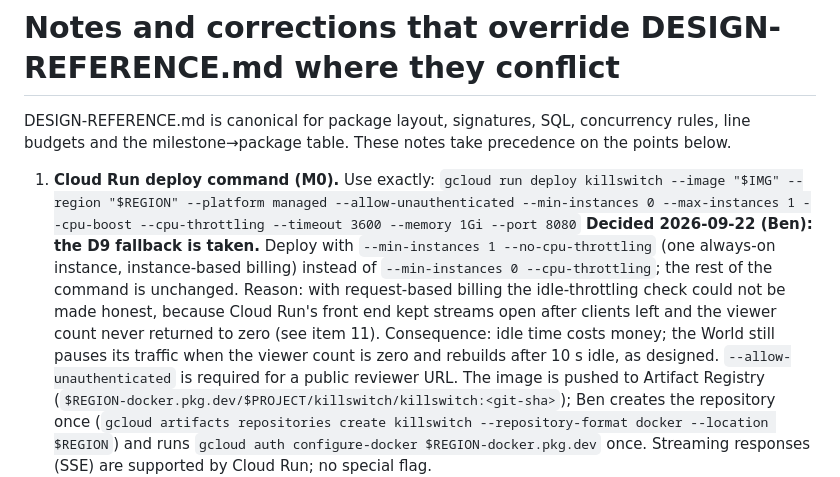
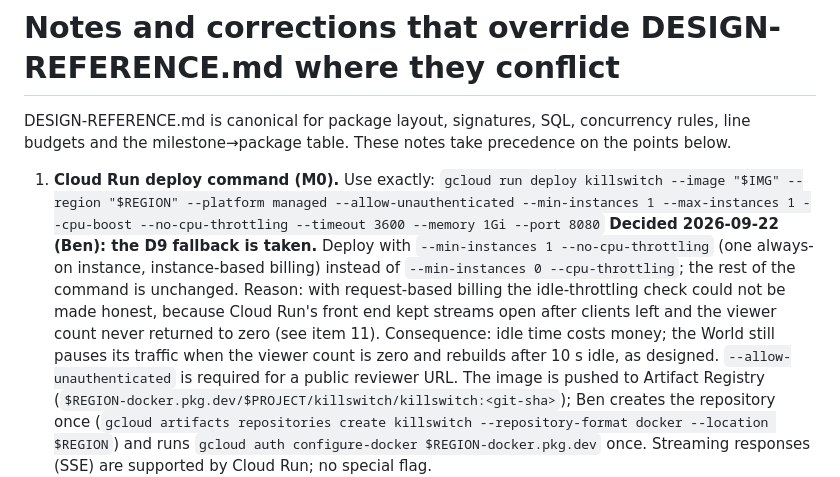
Before and after one commit to prabenzo/cmek, a Markdown page: docs/plan/ARCH-NOTES.md, the part around the change. Rendered like a GitHub page.

Commit message:
docs(plan): deploy command lines carry the D9 fallback flags
Co-Authored-By: Claude Fable 5.1 <noreply@anthropic.com>
Claude-Session: https://claude.ai/code/session_01U4fvtJRDTogVHwcFfXhibz

```diff
--- a/docs/plan/ARCH-NOTES.md
+++ b/docs/plan/ARCH-NOTES.md
@@ -3,7 +3,7 @@
 DESIGN-REFERENCE.md is canonical for package layout, signatures, SQL, concurrency rules, line budgets and the milestone→package table. These notes take precedence on the points below.
 
 1. **Cloud Run deploy command (M0).** Use exactly:
-   `gcloud run deploy killswitch --image "$IMG" --region "$REGION" --platform managed --allow-unauthenticated --min-instances 0 --max-instances 1 --cpu-boost --cpu-throttling --timeout 3600 --memory 1Gi --port 8080`
+   `gcloud run deploy killswitch --image "$IMG" --region "$REGION" --platform managed --allow-unauthenticated --min-instances 1 --max-instances 1 --cpu-boost --no-cpu-throttling --timeout 3600 --memory 1Gi --port 8080`
    **Decided 2026-09-22 (Ben): the D9 fallback is taken.** Deploy with `--min-instances 1 --no-cpu-throttling` (one always-on instance, instance-based billing) instead of `--min-instances 0 --cpu-throttling`; the rest of the command is unchanged. Reason: with request-based billing the idle-throttling check could not be made honest, because Cloud Run's front end kept streams open after clients left and the viewer count never returned to zero (see item 11). Consequence: idle time costs money; the World still pauses its traffic when the viewer count is zero and rebuilds after 10 s idle, as designed. `--allow-unauthenticated` is required for a public reviewer URL. The image is pushed to Artifact Registry (`$REGION-docker.pkg.dev/$PROJECT/killswitch/killswitch:<git-sha>`); Ben creates the repository once (`gcloud artifacts repositories create killswitch --repository-format docker --location $REGION`) and runs `gcloud auth configure-docker $REGION-docker.pkg.dev` once. Streaming responses (SSE) are supported by Cloud Run; no special flag.
 2. **Who runs what.** This planning session has Go (1.24.7 installed; newer toolchains auto-download from the module proxy), a Docker CLI with NO running daemon, no gcloud and no GCP credentials. All `gcloud` and `docker push` steps are Ben's, on his laptop, and the plan must label them so. Claude can `go build`, `go vet` and `go test` in the session, but cannot build the image (no Docker daemon) or deploy; `docker build`, `docker push` and `gcloud run deploy` are all Ben-on-laptop steps, so the M0 plan must give Ben a copy-paste script and keep Claude's session work independent of it. Vendoring uPlot (fetching from a CDN) is also Ben's if the session's network blocks it; the fallback is that Ben drops `uplot.min.js`/`uplot.min.css` into `web/` in M0 (it is only needed in M4).
 3. **Go version (corrected after a build check in this session).** the pinned modules require Go 1.26: `golang.org/x/sync v0.23.0` and `golang.org/x/time v0.16.0` both declare `go 1.26.0` (and `modernc.org/sqlite v1.59.0` declares `go 1.25.0`), so `go mod tidy` rewrites the directive to `go 1.26.0` and the toolchain auto-downloads. The newest stable toolchains on the proxy today are go1.27.1 and go1.26.8. Therefore go.mod says `go 1.26` (the minimum that builds) and the Dockerfile builder is `golang:1.26`; do NOT write `go 1.24` anywhere. Go 1.22-style route patterns and everything else in DESIGN-REFERENCE.md are unaffected. The session's installed Go is 1.24.7 but `GOTOOLCHAIN=auto` (the default) fetches 1.26 from the module proxy transparently, and the same happens on Ben's laptop if his Go is older. Module versions to pin in M0 (verified from the module proxy today): `modernc.org/sqlite v1.59.0`, `golang.org/x/sync v0.23.0`, `golang.org/x/time v0.16.0`. Verified in this session with Go 1.26: SQLite 3.53.4, WAL mode via the DSN `_pragma=journal_mode(wal)`, `UPDATE … RETURNING`, and `json_each(?1)` all work with the `sqlite` driver name.
```
Also changed, not shown: docs/plan/DESIGN-REFERENCE.md (+1 -1 lines).
